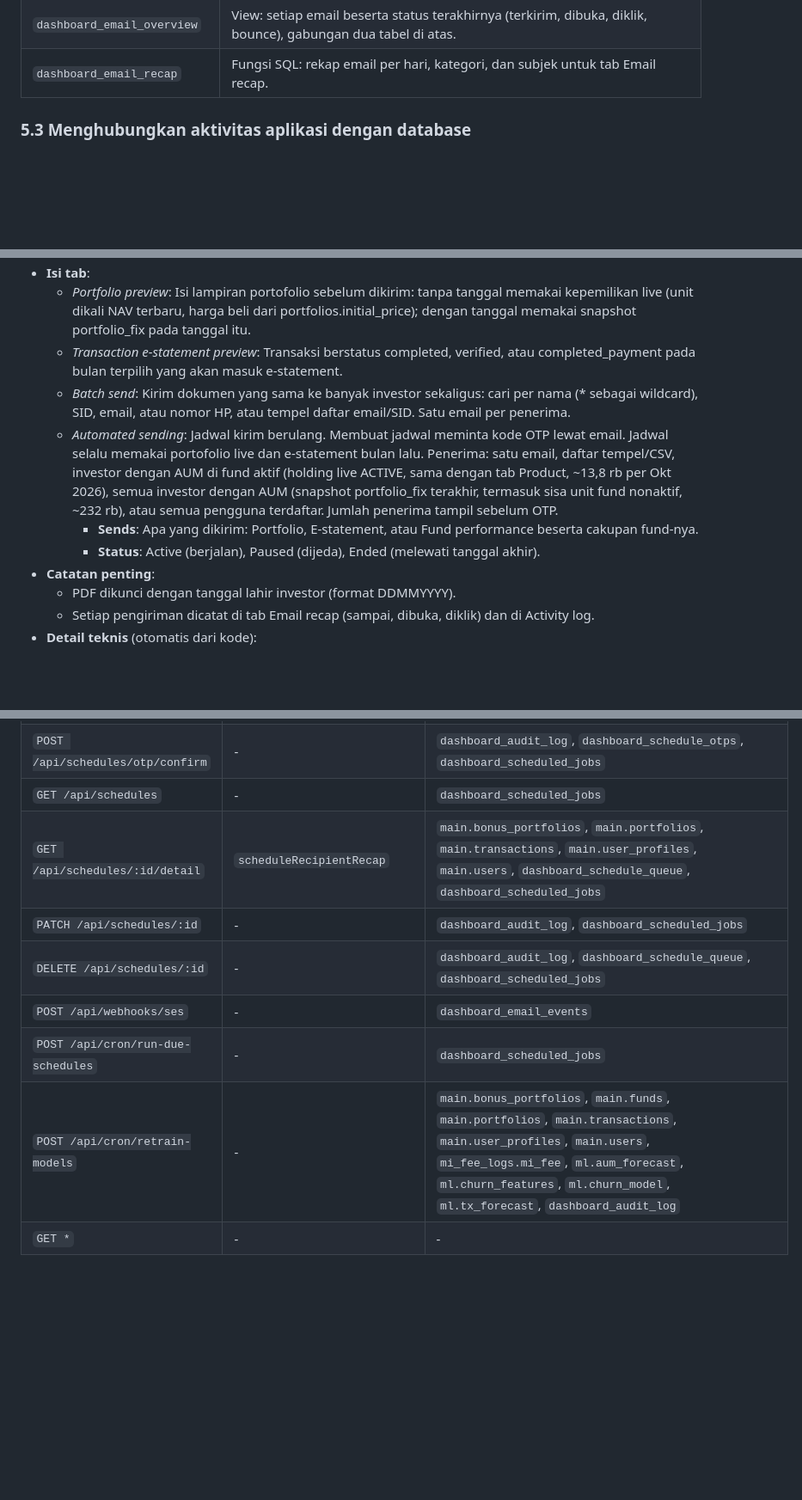
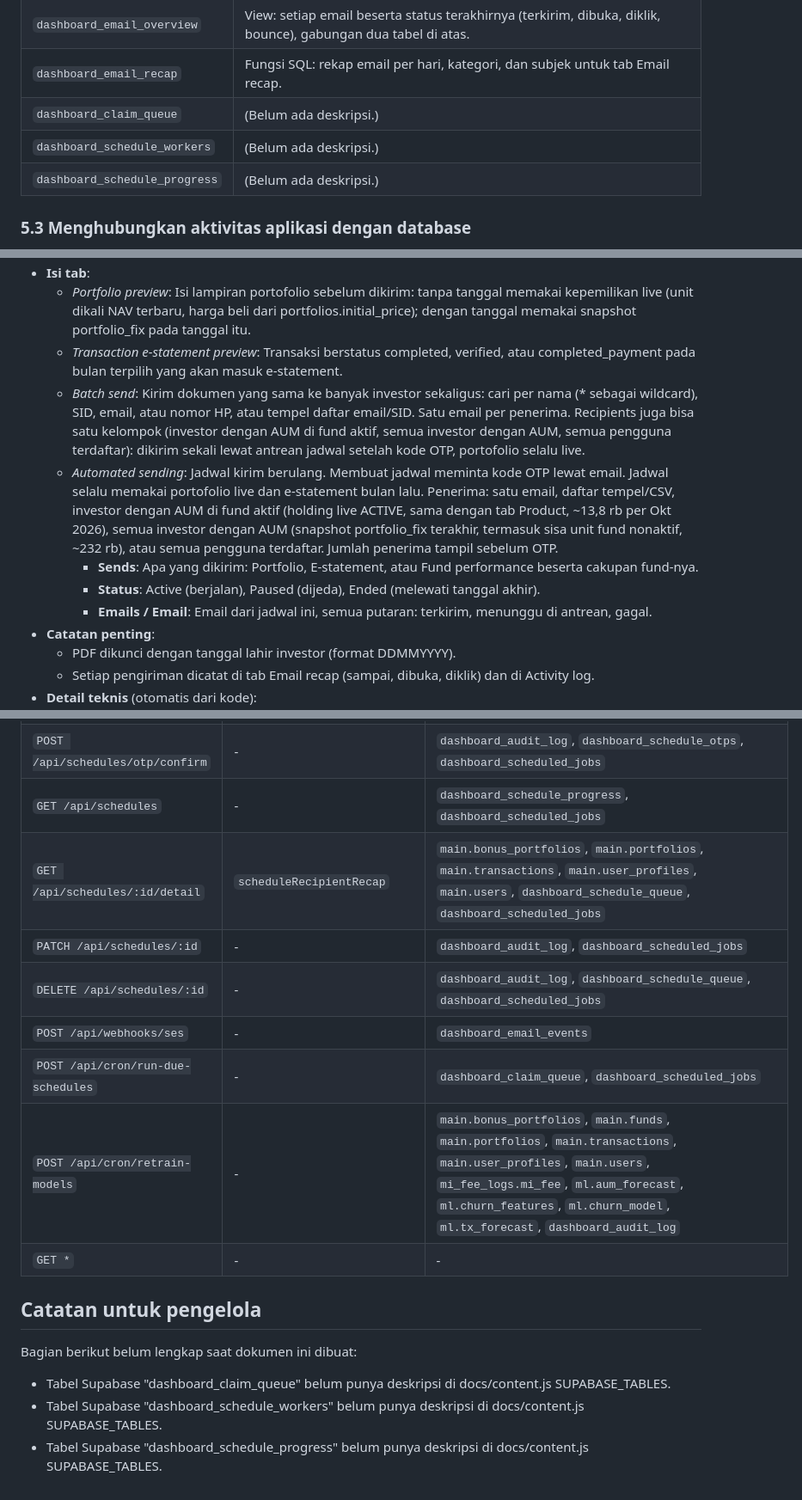
Before and after one commit to kukuh-haryobismoko/sayakaya-analytics, a Markdown page: DOKUMENTASI.md, 3 parts joined by grey strips. Shown at 86% size. Drawn GitHub-style; blank space fills up the shorter version.

```diff
--- a/DOKUMENTASI.md
+++ b/DOKUMENTASI.md
@@ -435,6 +435,9 @@ Dibuat oleh migrasi di `supabase/migrations/` (11 file).
 | `dashboard_email_events` | Event dari Amazon SES per email: terkirim, dibuka, diklik, bounce, spam. |
 | `dashboard_email_overview` | View: setiap email beserta status terakhirnya (terkirim, dibuka, diklik, bounce), gabungan dua tabel di atas. |
 | `dashboard_email_recap` | Fungsi SQL: rekap email per hari, kategori, dan subjek untuk tab Email recap. |
+| `dashboard_claim_queue` | (Belum ada deskripsi.) |
+| `dashboard_schedule_workers` | (Belum ada deskripsi.) |
+| `dashboard_schedule_progress` | (Belum ada deskripsi.) |
 
 ### 5.3 Menghubungkan aktivitas aplikasi dengan database
 
@@ -949,10 +952,11 @@ Setiap tab berisi: **Untuk apa** (ringkas), **Penjelasan sederhana** (sama denga
 - **Isi tab**:
   - *Portfolio preview*: Isi lampiran portofolio sebelum dikirim: tanpa tanggal memakai kepemilikan live (unit dikali NAV terbaru, harga beli dari portfolios.initial_price); dengan tanggal memakai snapshot portfolio_fix pada tanggal itu.
   - *Transaction e-statement preview*: Transaksi berstatus completed, verified, atau completed_payment pada bulan terpilih yang akan masuk e-statement.
-  - *Batch send*: Kirim dokumen yang sama ke banyak investor sekaligus: cari per nama (* sebagai wildcard), SID, email, atau nomor HP, atau tempel daftar email/SID. Satu email per penerima.
+  - *Batch send*: Kirim dokumen yang sama ke banyak investor sekaligus: cari per nama (* sebagai wildcard), SID, email, atau nomor HP, atau tempel daftar email/SID. Satu email per penerima. Recipients juga bisa satu kelompok (investor dengan AUM di fund aktif, semua investor dengan AUM, semua pengguna terdaftar): dikirim sekali lewat antrean jadwal setelah kode OTP, portofolio selalu live.
   - *Automated sending*: Jadwal kirim berulang. Membuat jadwal meminta kode OTP lewat email. Jadwal selalu memakai portofolio live dan e-statement bulan lalu. Penerima: satu email, daftar tempel/CSV, investor dengan AUM di fund aktif (holding live ACTIVE, sama dengan tab Product, ~13,8 rb per Okt 2026), semua investor dengan AUM (snapshot portfolio_fix terakhir, termasuk sisa unit fund nonaktif, ~232 rb), atau semua pengguna terdaftar. Jumlah penerima tampil sebelum OTP.
     - **Sends**: Apa yang dikirim: Portfolio, E-statement, atau Fund performance beserta cakupan fund-nya.
     - **Status**: Active (berjalan), Paused (dijeda), Ended (melewati tanggal akhir).
+    - **Emails / Email**: Email dari jadwal ini, semua putaran: terkirim, menunggu di antrean, gagal.
 - **Catatan penting**:
   - PDF dikunci dengan tanggal lahir investor (format DDMMYYYY).
   - Setiap pengiriman dicatat di tab Email recap (sampai, dibuka, diklik) dan di Activity log.
@@ -1637,11 +1642,19 @@ Endpoint yang tidak terikat pada satu tab: login dan akun, admin, ekspor, jadwal
 | `POST /api/schedules/preview` | - | - |
 | `POST /api/schedules/otp/request` | - | `dashboard_schedule_otps` |
 | `POST /api/schedules/otp/confirm` | - | `dashboard_audit_log`, `dashboard_schedule_otps`, `dashboard_scheduled_jobs` |
-| `GET /api/schedules` | - | `dashboard_scheduled_jobs` |
+| `GET /api/schedules` | - | `dashboard_schedule_progress`, `dashboard_scheduled_jobs` |
 | `GET /api/schedules/:id/detail` | `scheduleRecipientRecap` | `main.bonus_portfolios`, `main.portfolios`, `main.transactions`, `main.user_profiles`, `main.users`, `dashboard_schedule_queue`, `dashboard_scheduled_jobs` |
 | `PATCH /api/schedules/:id` | - | `dashboard_audit_log`, `dashboard_scheduled_jobs` |
 | `DELETE /api/schedules/:id` | - | `dashboard_audit_log`, `dashboard_schedule_queue`, `dashboard_scheduled_jobs` |
 | `POST /api/webhooks/ses` | - | `dashboard_email_events` |
-| `POST /api/cron/run-due-schedules` | - | `dashboard_scheduled_jobs` |
+| `POST /api/cron/run-due-schedules` | - | `dashboard_claim_queue`, `dashboard_scheduled_jobs` |
 | `POST /api/cron/retrain-models` | - | `main.bonus_portfolios`, `main.funds`, `main.portfolios`, `main.transactions`, `main.user_profiles`, `main.users`, `mi_fee_logs.mi_fee`, `ml.aum_forecast`, `ml.churn_features`, `ml.churn_model`, `ml.tx_forecast`, `dashboard_audit_log` |
 | `GET *` | - | - |
+
+## Catatan untuk pengelola
+
+Bagian berikut belum lengkap saat dokumen ini dibuat:
+
+- Tabel Supabase "dashboard_claim_queue" belum punya deskripsi di docs/content.js SUPABASE_TABLES.
+- Tabel Supabase "dashboard_schedule_workers" belum punya deskripsi di docs/content.js SUPABASE_TABLES.
+- Tabel Supabase "dashboard_schedule_progress" belum punya deskripsi di docs/content.js SUPABASE_TABLES.
```
Also changed, not shown: other parts of DOKUMENTASI.md (+9 -8 lines).
